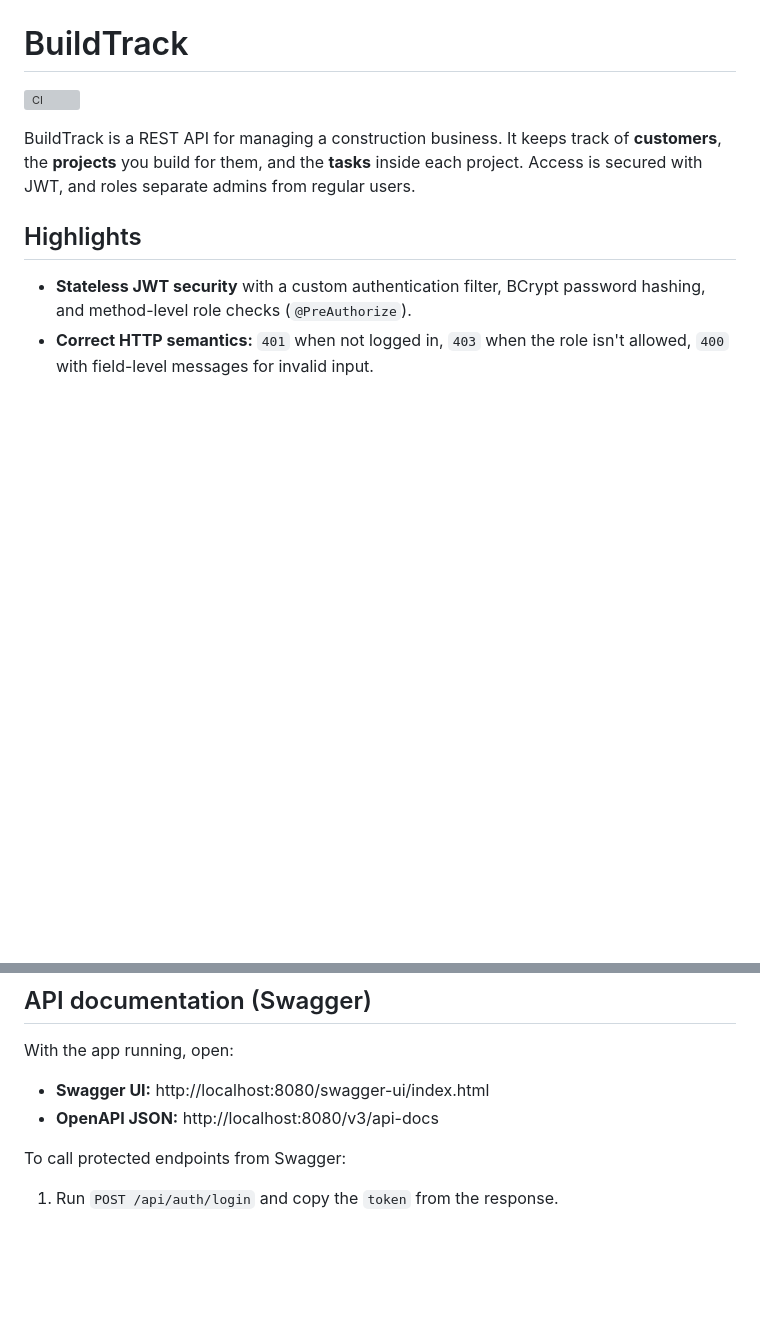
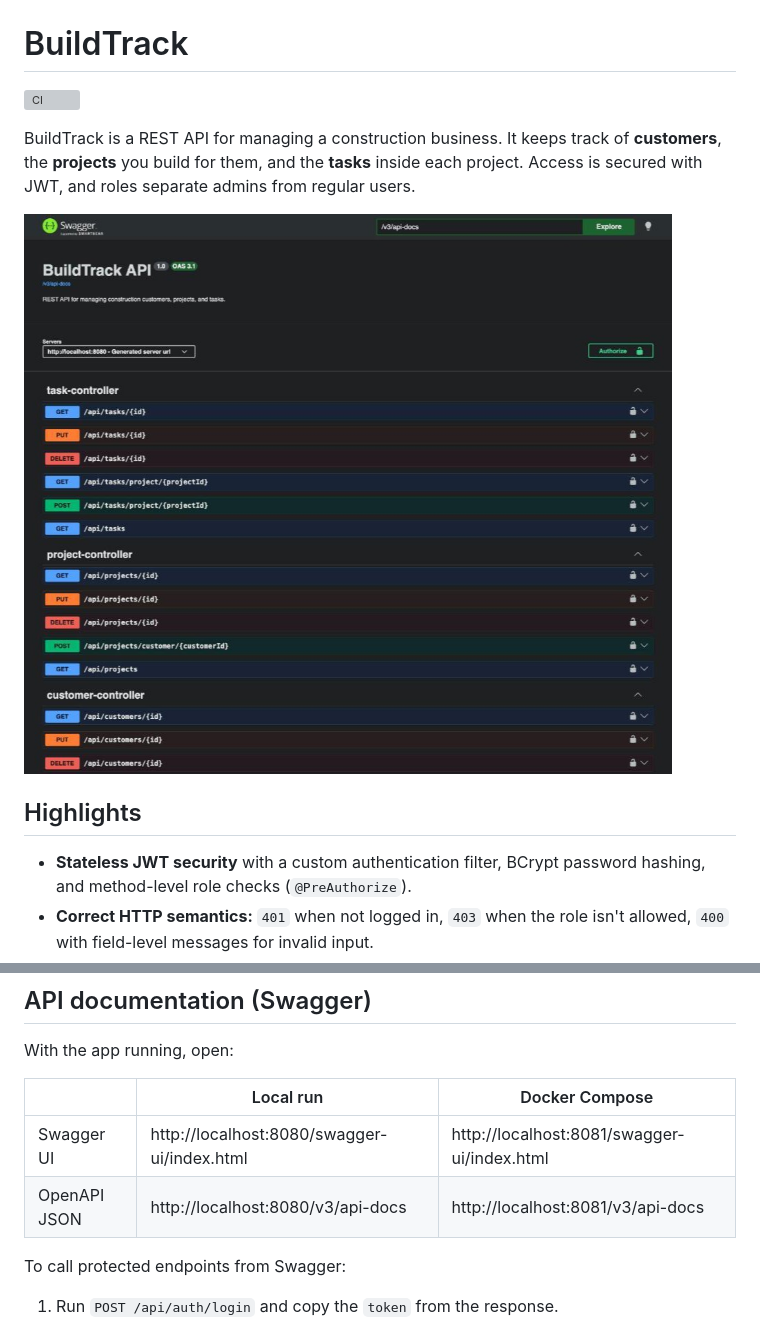
Before and after one commit to chrisjbev/buildtrack, a Markdown page: README.md, 2 parts joined by grey strips. Rendered like a GitHub page; pictures changed too: docs/swagger-ui.jpg (added); blank space fills up the shorter version; grey boxes are pictures that could not be loaded.

Commit message:
Add Swagger screenshot and Docker port note to README
Co-Authored-By: Claude Opus 5.5 <noreply@anthropic.com>

```diff
--- a/README.md
+++ b/README.md
@@ -3,6 +3,8 @@
 [![CI](https://github.com/chrisjbev/buildtrack/actions/workflows/ci.yml/badge.svg)](https://github.com/chrisjbev/buildtrack/actions/workflows/ci.yml)
 
 BuildTrack is a REST API for managing a construction business. It keeps track of **customers**, the **projects** you build for them, and the **tasks** inside each project. Access is secured with JWT, and roles separate admins from regular users.
+
+![BuildTrack API in Swagger UI](docs/swagger-ui.jpg)
 
 ## Highlights
 
@@ -134,8 +136,10 @@ To stop the containers, run `docker compose down`. To also delete the database v
 
 With the app running, open:
 
-- **Swagger UI:** http://localhost:8080/swagger-ui/index.html
-- **OpenAPI JSON:** http://localhost:8080/v3/api-docs
+| | Local run | Docker Compose |
+|---|---|---|
+| Swagger UI | http://localhost:8080/swagger-ui/index.html | http://localhost:8081/swagger-ui/index.html |
+| OpenAPI JSON | http://localhost:8080/v3/api-docs | http://localhost:8081/v3/api-docs |
 
 To call protected endpoints from Swagger:
 
```
